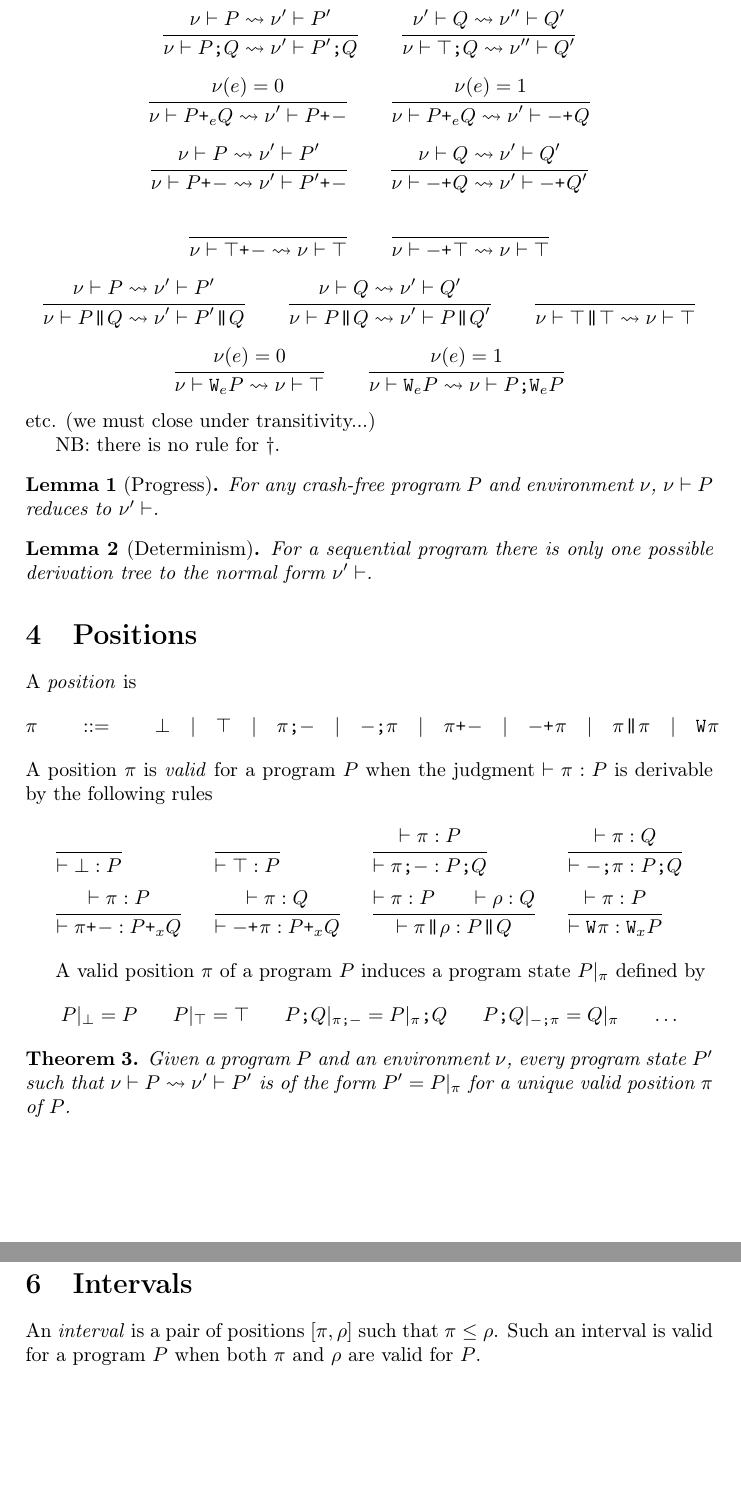
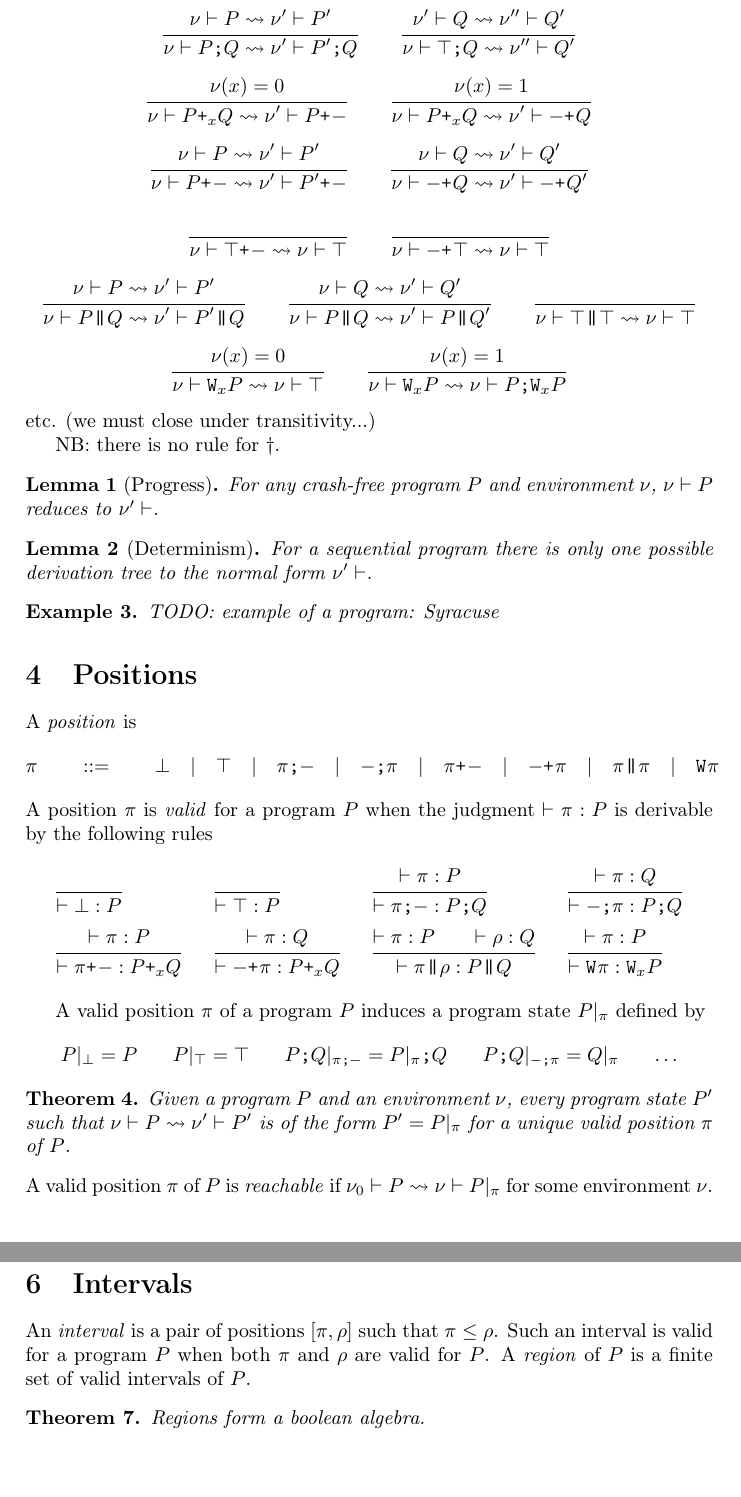
Before and after one commit to smimram/sparkling, a LaTeX document (article/article.tex): two parts of pages 2 and 3 of 3, joined at a grey line, cut so that both start at the same text. Compiled offline with pdfLaTeX.

Commit message:
Syntactic regions.

```diff
--- a/article/article.tex
+++ b/article/article.tex
@@ -15,6 +15,9 @@
 \theoremstyle{theorem}
 \newtheorem{theorem}{Theorem}
 \newtheorem{lemma}[theorem]{Lemma}
+
+\theoremstyle{example}
+\newtheorem{example}[theorem]{Example}
 
 \theoremstyle{remark}
 \newtheorem{remark}[theorem]{Remark}
@@ -94,9 +97,9 @@ The operational semantics is given by evaluating program states in environments,
   \inferrule{\penv{\nu'}{Q}\redto\penv{\nu''}{Q'}}{\penv{\nu}{\pseq \pskip Q}\redto\penv{\nu''}{Q'}}
 \]
 \[
-  \inferrule{\nu(e)=\Bfalse}{\penv{\nu}{\por ePQ}\redto\penv{\nu'}{\porl P}}
+  \inferrule{\nu(x)=\Bfalse}{\penv{\nu}{\por xPQ}\redto\penv{\nu'}{\porl P}}
   \qquad
-  \inferrule{\nu(e)=\Btrue}{\penv{\nu}{\por ePQ}\redto\penv{\nu'}{\porr Q}}
+  \inferrule{\nu(x)=\Btrue}{\penv{\nu}{\por xPQ}\redto\penv{\nu'}{\porr Q}}
 \]
 \[
   \inferrule{\penv\nu P\redto\penv{\nu'}{P'}}{\penv{\nu}{\porl P}\redto\penv{\nu'}{\porl{P'}}}
@@ -116,9 +119,9 @@ The operational semantics is given by evaluating program states in environments,
   \inferrule{\null}{\penv\nu{\ppar\pskip\pskip}\redto\penv\nu\pskip}
 \]
 \[
-  \inferrule{\nu(e)=\Bfalse}{\penv\nu{\pwhile eP}\redto\penv\nu\pskip}
+  \inferrule{\nu(x)=\Bfalse}{\penv\nu{\pwhile xP}\redto\penv\nu\pskip}
   \qquad
-  \inferrule{\nu(e)=\Btrue}{\penv\nu{\pwhile eP}\redto\penv\nu{\pseq{P}{\pwhile eP}}}
+  \inferrule{\nu(x)=\Btrue}{\penv\nu{\pwhile xP}\redto\penv\nu{\pseq{P}{\pwhile xP}}}
 \]
 etc. (we must close under transitivity...)
 
@@ -133,6 +136,10 @@ NB: there is no rule for $\pdie$.
   For a sequential program there is only one possible derivation tree to the
   normal form~$\penv{\nu'}{}$.
 \end{lemma}
+
+\begin{example}
+  TODO: example of a program: Syracuse
+\end{example}
 
 \section{Positions}
 A \emph{position} is
@@ -214,6 +221,10 @@ defined by
   unique valid position~$\pi$ of~$P$.
 \end{theorem}
 
+\noindent
+A valid position~$\pi$ of~$P$ is \emph{reachable} if
+$\penv{\nu_0} P\redto\penv\nu{\postate\pi P}$ for some environment~$\nu$.
+
 \section{The syntactic order}
 We write $\leq$ for the smallest congruence on positions such that
 $\pbot\leq\pi$ and $\pi\leq\ptop$ for every position~$\pi$.
@@ -229,7 +240,12 @@ $\pbot\leq\pi$ and $\pi\leq\ptop$ for every position~$\pi$.
 \end{theorem}
 
 \section{Intervals}
- An \emph{interval}
-is a pair of positions~$\intv\pi\rho$ such that $\pi\leq\rho$. Such an interval
-is valid for a program~$P$ when both $\pi$ and $\rho$ are valid for~$P$.
+An \emph{interval} is a pair of positions~$\intv\pi\rho$ such that
+$\pi\leq\rho$. Such an interval is valid for a program~$P$ when both $\pi$ and
+$\rho$ are valid for~$P$. A \emph{region} of~$P$ is a finite set of valid
+intervals of~$P$.
+
+\begin{theorem}
+  Regions form a boolean algebra.
+\end{theorem}
 \end{document}
```
Also changed, not shown: article/article.tex (2 more changed lines).
